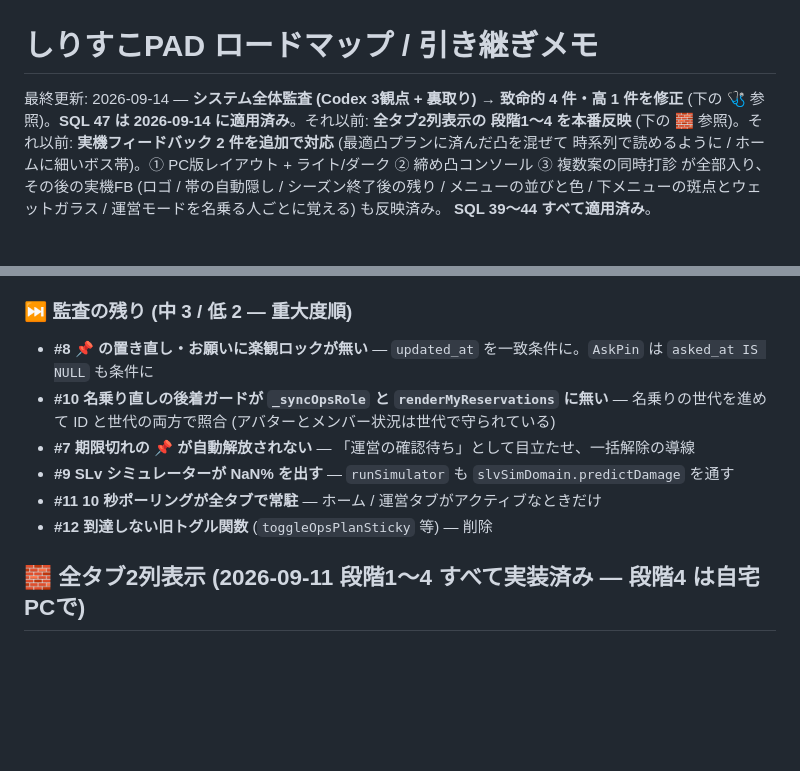
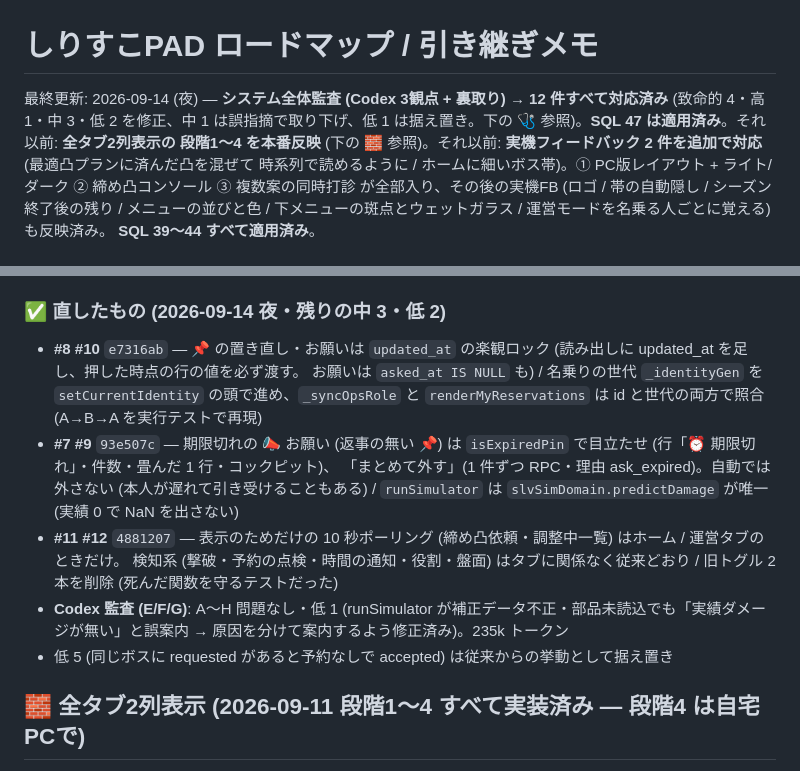
Before and after one commit to Furu1018/shirisu-pad, a Markdown page: ROADMAP.md, 2 parts joined by grey strips. Drawn GitHub-style; blank space fills up the shorter version.

```diff
--- a/ROADMAP.md
+++ b/ROADMAP.md
@@ -1,6 +1,6 @@
 # しりすこPAD ロードマップ / 引き継ぎメモ
 
-最終更新: 2026-09-14 — **システム全体監査 (Codex 3観点 + 裏取り) → 致命的 4 件・高 1 件を修正** (下の 🩺 参照)。**SQL 47 は 2026-09-14 に適用済み**。それ以前: **全タブ2列表示の 段階1〜4 を本番反映** (下の 🧱 参照)。それ以前: **実機フィードバック 2 件を追加で対応** (最適凸プランに済んだ凸を混ぜて
+最終更新: 2026-09-14 (夜) — **システム全体監査 (Codex 3観点 + 裏取り) → 12 件すべて対応済み** (致命的 4・高 1・中 3・低 2 を修正、中 1 は誤指摘で取り下げ、低 1 は据え置き。下の 🩺 参照)。**SQL 47 は適用済み**。それ以前: **全タブ2列表示の 段階1〜4 を本番反映** (下の 🧱 参照)。それ以前: **実機フィードバック 2 件を追加で対応** (最適凸プランに済んだ凸を混ぜて
 時系列で読めるように / ホームに細いボス帯)。① PC版レイアウト + ライト/ダーク ② 締め凸コンソール
 ③ 複数案の同時打診 が全部入り、その後の実機FB (ロゴ / 帯の自動隠し / シーズン終了後の残り /
 メニューの並びと色 / 下メニューの斑点とウェットガラス / 運営モードを名乗る人ごとに覚える) も反映済み。
@@ -148,14 +148,17 @@ Codex (gpt-5.6-terra・read-only) に 3 観点 (凸枠の取り合い / 役割
   「本人あて・行動が要る通知は ignoreAvailability: true を必ず付ける (催促を含む)」と決めたとおりで正しい。
   一度外したら既存の配線テスト (迂回の件数を数える) が落ちて気づいた。夜中に届く問題は運営がプレビューを見て押す時刻の話
 
-### ⏭ 監査の残り (中 3 / 低 2 — 重大度順)
-- **#8 📌 の置き直し・お願いに楽観ロックが無い** — `updated_at` を一致条件に。`AskPin` は `asked_at IS NULL` も条件に
-- **#10 名乗り直しの後着ガードが `_syncOpsRole` と `renderMyReservations` に無い** — 名乗りの世代を進めて ID と世代の両方で照合
-  (アバターとメンバー状況は世代で守られている)
-- **#7 期限切れの 📌 が自動解放されない** — 「運営の確認待ち」として目立たせ、一括解除の導線
-- **#9 SLv シミュレーターが NaN% を出す** — `runSimulator` も `slvSimDomain.predictDamage` を通す
-- **#11 10 秒ポーリングが全タブで常駐** — ホーム / 運営タブがアクティブなときだけ
-- **#12 到達しない旧トグル関数** (`toggleOpsPlanSticky` 等) — 削除
+### ✅ 直したもの (2026-09-14 夜・残りの中 3・低 2)
+- **#8 #10** `e7316ab` — 📌 の置き直し・お願いは `updated_at` の楽観ロック (読み出しに updated_at を足し、押した時点の行の値を必ず渡す。
+  お願いは `asked_at IS NULL` も) / 名乗りの世代 `_identityGen` を `setCurrentIdentity` の頭で進め、`_syncOpsRole` と `renderMyReservations` は
+  id と世代の両方で照合 (A→B→A を実行テストで再現)
+- **#7 #9** `93e507c` — 期限切れの 📣 お願い (返事の無い 📌) は `isExpiredPin` で目立たせ (行「⏰ 期限切れ」・件数・畳んだ 1 行・コックピット)、
+  「まとめて外す」(1 件ずつ RPC・理由 ask_expired)。自動では外さない (本人が遅れて引き受けることもある) /
+  `runSimulator` は `slvSimDomain.predictDamage` が唯一 (実績 0 で NaN を出さない)
+- **#11 #12** `4881207` — 表示のためだけの 10 秒ポーリング (締め凸依頼・調整中一覧) はホーム / 運営タブのときだけ。
+  検知系 (撃破・予約の点検・時間の通知・役割・盤面) はタブに関係なく従来どおり / 旧トグル 2 本を削除 (死んだ関数を守るテストだった)
+- **Codex 監査 (E/F/G)**: A〜H 問題なし・低 1 (runSimulator が補正データ不正・部品未読込でも「実績ダメージが無い」と誤案内 → 原因を分けて案内するよう修正済み)。235k トークン
+- 低 5 (同じボスに requested があると予約なしで accepted) は従来からの挙動として据え置き
 
 ## 🧱 全タブ2列表示 (2026-09-11 段階1〜4 すべて実装済み — 段階4 は自宅PCで)
 
```
Also changed, not shown: AUDIT-2026-09-14.md (+1 -1 lines), CLAUDE.md (+10 -0 lines).
